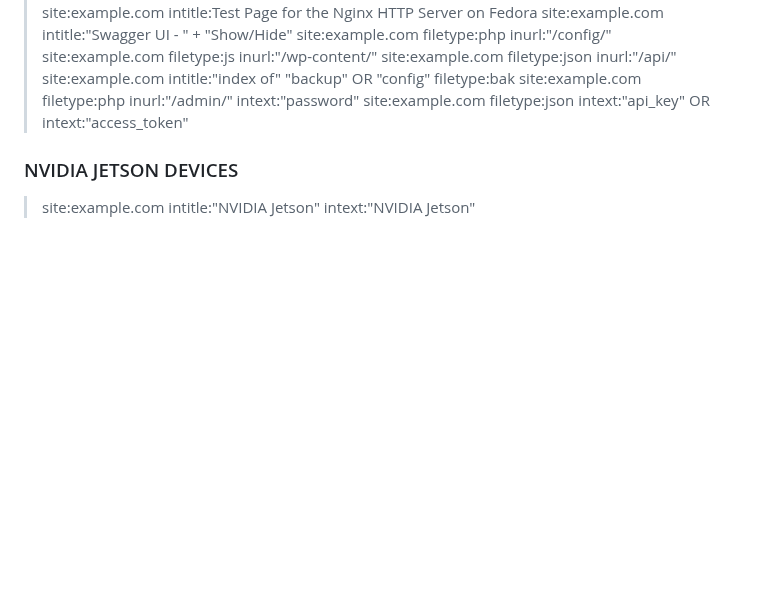
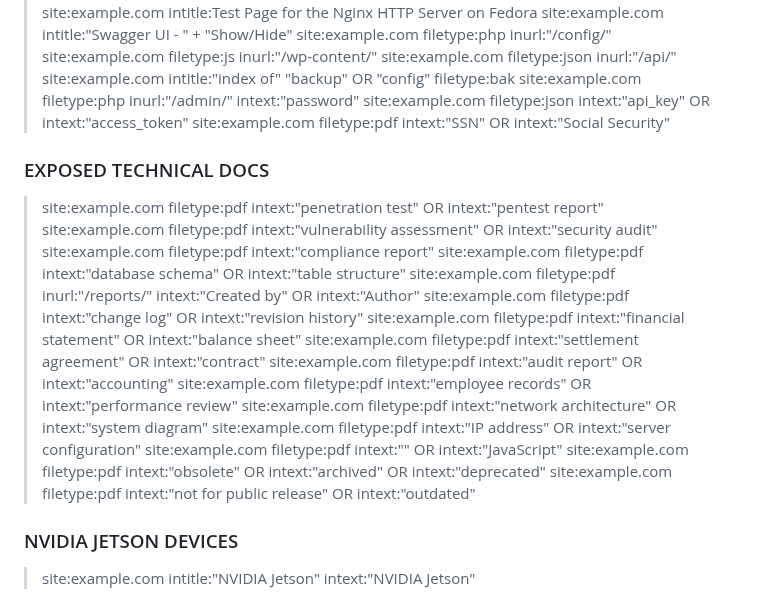
Before and after one commit to Vulnpire/bounty-search-engine, a Markdown page: dorks/google-dorks.md, the part around the change. Drawn GitHub-style; blank space fills up the shorter version.

Commit message:
more dorks

```diff
--- a/dorks/google-dorks.md
+++ b/dorks/google-dorks.md
@@ -297,6 +297,25 @@ A list of Google Dorks for Bug Bounty.
 > site:example.com intitle:"index of" "backup" OR "config" filetype:bak
 > site:example.com filetype:php inurl:"/admin/" intext:"password"
 > site:example.com filetype:json intext:"api_key" OR intext:"access_token"
+> site:example.com filetype:pdf intext:"SSN" OR intext:"Social Security"
+
+### EXPOSED TECHNICAL DOCS
+
+> site:example.com filetype:pdf intext:"penetration test" OR intext:"pentest report"
+> site:example.com filetype:pdf intext:"vulnerability assessment" OR intext:"security audit"
+> site:example.com filetype:pdf intext:"compliance report"
+> site:example.com filetype:pdf intext:"database schema" OR intext:"table structure"
+> site:example.com filetype:pdf inurl:"/reports/" intext:"Created by" OR intext:"Author"
+> site:example.com filetype:pdf intext:"change log" OR intext:"revision history"
+> site:example.com filetype:pdf intext:"financial statement" OR intext:"balance sheet"
+> site:example.com filetype:pdf intext:"settlement agreement" OR intext:"contract"
+> site:example.com filetype:pdf intext:"audit report" OR intext:"accounting"
+> site:example.com filetype:pdf intext:"employee records" OR intext:"performance review"
+> site:example.com filetype:pdf intext:"network architecture" OR intext:"system diagram"
+> site:example.com filetype:pdf intext:"IP address" OR intext:"server configuration"
+> site:example.com filetype:pdf intext:"<script>" OR intext:"JavaScript"
+> site:example.com filetype:pdf intext:"obsolete" OR intext:"archived" OR intext:"deprecated"
+> site:example.com filetype:pdf intext:"not for public release" OR intext:"outdated"
 
 ### NVIDIA JETSON DEVICES
 
```
